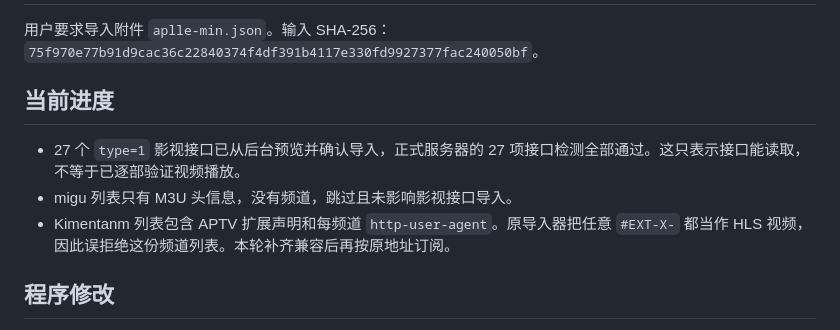
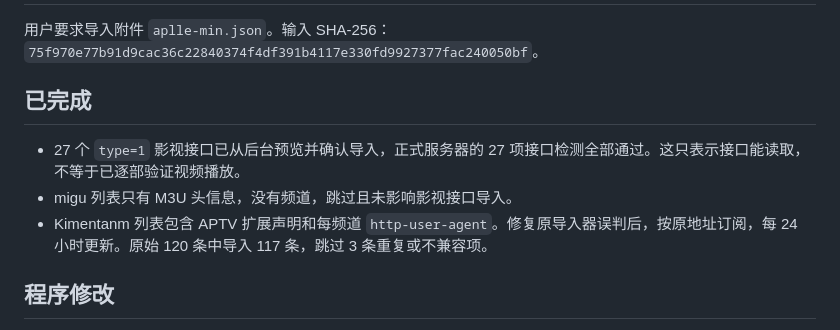
Before and after one commit to kawaiilord/devbox, a Markdown page: docs/changes/2026-10-14-apple-source-import.md, the part around the change printed below. GitHub-like rendering.

```diff
--- a/docs/changes/2026-10-14-apple-source-import.md
+++ b/docs/changes/2026-10-14-apple-source-import.md
@@ -2,11 +2,11 @@
 
 用户要求导入附件 `aplle-min.json`。输入 SHA-256：`75f970e77b91d9cac36c22840374f4df391b4117e330fd9927377fac240050bf`。
 
-## 当前进度
+## 已完成
 
 - 27 个 `type=1` 影视接口已从后台预览并确认导入，正式服务器的 27 项接口检测全部通过。这只表示接口能读取，不等于已逐部验证视频播放。
 - migu 列表只有 M3U 头信息，没有频道，跳过且未影响影视接口导入。
-- Kimentanm 列表包含 APTV 扩展声明和每频道 `http-user-agent`。原导入器把任意 `#EXT-X-` 都当作 HLS 视频，因此误拒绝这份频道列表。本轮补齐兼容后再按原地址订阅。
+- Kimentanm 列表包含 APTV 扩展声明和每频道 `http-user-agent`。修复原导入器误判后，按原地址订阅，每 24 小时更新。原始 120 条中导入 117 条，跳过 3 条重复或不兼容项。
 
 ## 程序修改
 
```
Also changed, not shown: other parts of docs/changes/2026-10-14-apple-source-import.md (+32 -1 lines), docs/changes/assets/2026-10-14-apple-sources-admin.png (added), 4 other files.
